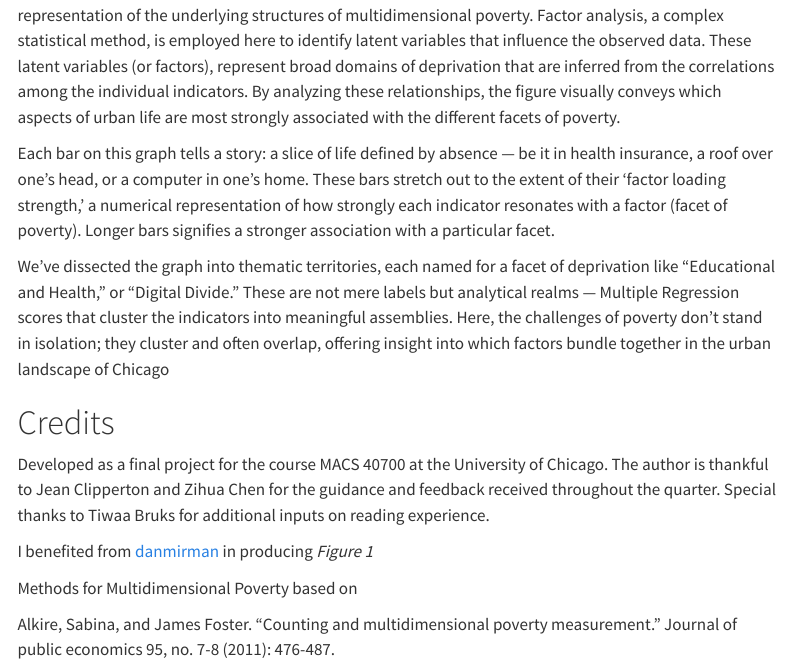
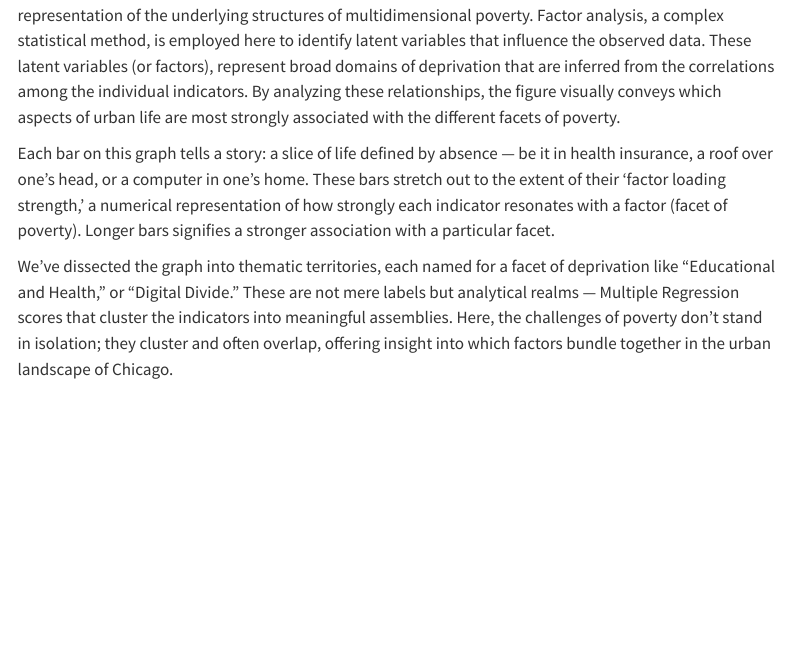
Before and after one commit to GregoryHo88/MACS40700_finalv2, a Quarto document (index.qmd): the page in a window 1100 px wide, from 1030 px down. Rendered offline with R 4.5, knitr and Pandoc in place of Quarto, with nearby package versions; some code elsewhere in the file could not run offline; menus at the side of the page are left out.

Commit message:
fixed mistake in ordering

```diff
--- a/_quarto.yml
+++ b/_quarto.yml
@@ -9,8 +9,9 @@ book:
   chapters:
     - index.qmd
     - multidimensional_poverty.qmd
-    - spatial_distribution.qmd  # New section for Iframe and analysis
-    - digital_divide_analysis.qmd  # New section for digital divide analysis
+    - spatial_distribution.qmd
+    - digital_divide_analysis.qmd
+    - credits.qmd
 
 format:
   html:
@@ -22,12 +23,14 @@ format:
       left:
         - text: "Home"
           href: index.qmd
-        - text: "Methodology"
-          href: multidimensional_poverty.qmd
         - text: "Spatial Distribution"
           href: spatial_distribution.qmd
         - text: "Digital Divide Analysis"
           href: digital_divide_analysis.qmd
+        - text: "Methodology"
+          href: multidimensional_poverty.qmd
+        - text: "Credits"
+          href: credits.qmd
   pdf:
     documentclass: scrreprt
 
--- a/index.qmd
+++ b/index.qmd
@@ -300,15 +300,4 @@ Figure 1 presents a factor analysis of various deprivation indicators within Chi
 
 Each bar on this graph tells a story: a slice of life defined by absence — be it in health insurance, a roof over one's head, or a computer in one's home. These bars stretch out to the extent of their 'factor loading strength,' a numerical representation of how strongly each indicator resonates with a factor (facet of poverty). Longer bars signifies a stronger association with a particular facet.
 
-We've dissected the graph into thematic territories, each named for a facet of deprivation like "Educational and Health," or "Digital Divide." These are not mere labels but analytical realms — Multiple Regression scores that cluster the indicators into meaningful assemblies. Here, the challenges of poverty don't stand in isolation; they cluster and often overlap, offering insight into which factors bundle together in the urban landscape of Chicago
-
-
-# Credits
-
-Developed as a final project for the course MACS 40700 at the University of Chicago. The author is thankful to Jean Clipperton and Zihua Chen for the guidance and feedback received throughout the quarter. Special thanks to Tiwaa Bruks for additional inputs on reading experience.
-
-I benefited from [danmirman](https://rpubs.com/danmirman/plotting_factor_analysis) in producing *Figure 1*
-
-Methods for Multidimensional Poverty based on
-
-Alkire, Sabina, and James Foster. "Counting and multidimensional poverty measurement." Journal of public economics 95, no. 7-8 (2011): 476-487.
+We've dissected the graph into thematic territories, each named for a facet of deprivation like "Educational and Health," or "Digital Divide." These are not mere labels but analytical realms — Multiple Regression scores that cluster the indicators into meaningful assemblies. Here, the challenges of poverty don't stand in isolation; they cluster and often overlap, offering insight into which factors bundle together in the urban landscape of Chicago.
```
